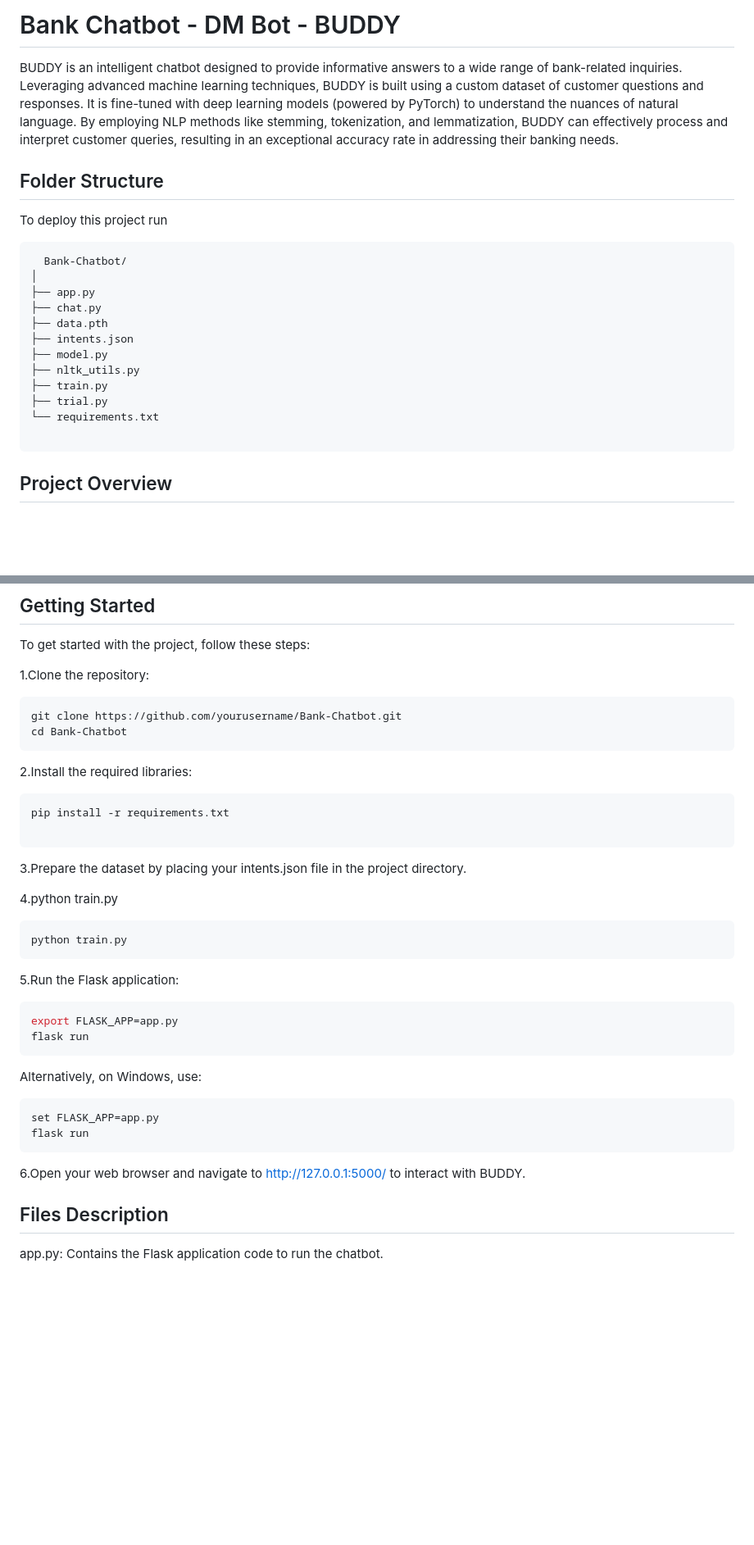
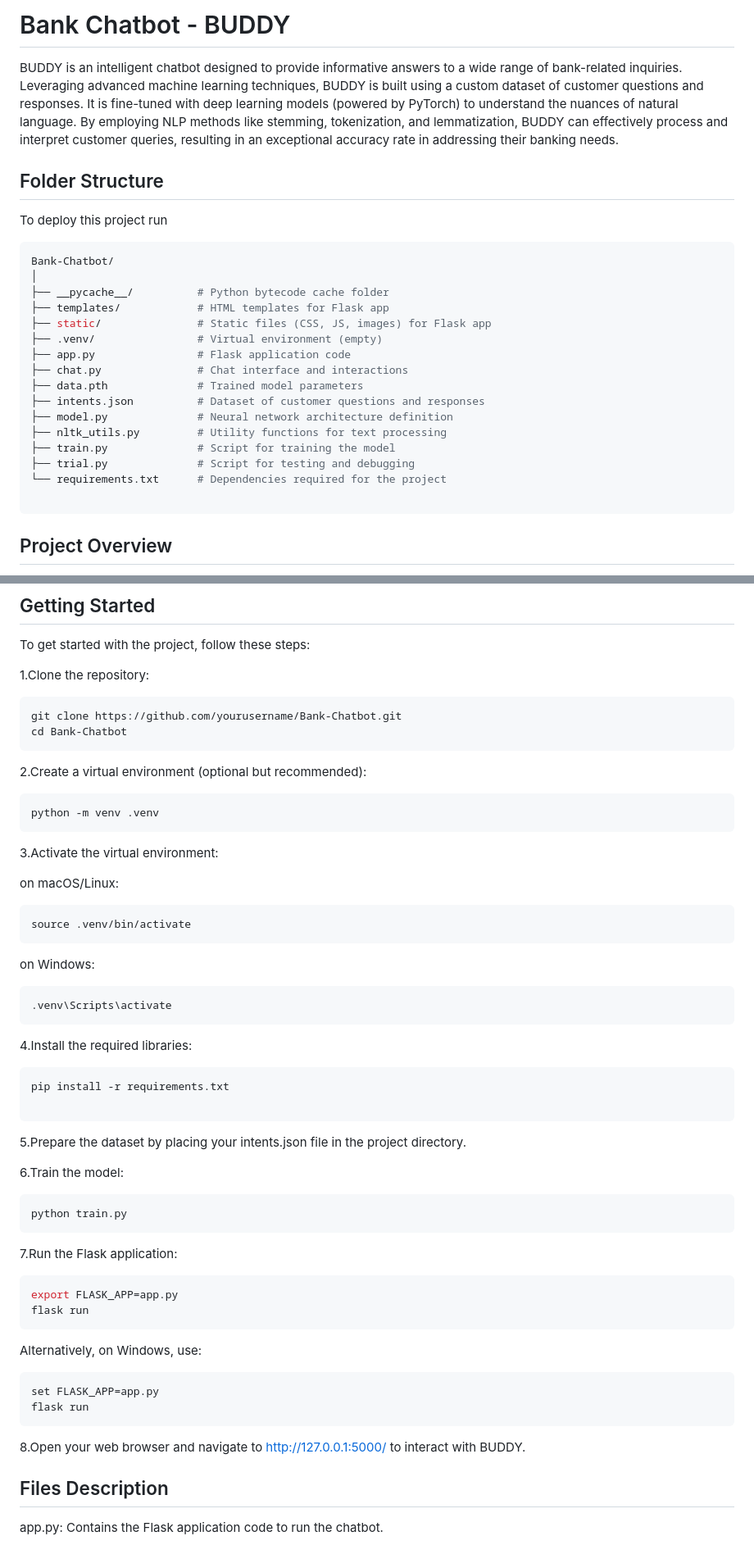
Before and after one commit to DhakshanaMoorthyRDM/DM-BankChatBot, a Markdown page: README.md, 2 parts joined by grey strips. Shown: that part at 82% size. Rendered like a GitHub page; blank space fills up the shorter version.

````diff
--- a/README.md
+++ b/README.md
@@ -1,5 +1,5 @@
 
-# Bank Chatbot - DM Bot - BUDDY
+# Bank Chatbot - BUDDY
 
 BUDDY is an intelligent chatbot designed to provide informative answers to a wide range of bank-related inquiries. Leveraging advanced machine learning techniques, BUDDY is built using a custom dataset of customer questions and responses. It is fine-tuned with deep learning models (powered by PyTorch) to understand the nuances of natural language. By employing NLP methods like stemming, tokenization, and lemmatization, BUDDY can effectively process and interpret customer queries, resulting in an exceptional accuracy rate in addressing their banking needs.
 
@@ -8,17 +8,21 @@ BUDDY is an intelligent chatbot designed to provide informative answers to a wid
 To deploy this project run
 
 ```bash
-  Bank-Chatbot/
+Bank-Chatbot/
 │
-├── app.py
-├── chat.py
-├── data.pth
-├── intents.json
-├── model.py
-├── nltk_utils.py
-├── train.py
-├── trial.py
-└── requirements.txt
+├── __pycache__/          # Python bytecode cache folder
+├── templates/            # HTML templates for Flask app
+├── static/               # Static files (CSS, JS, images) for Flask app
+├── .venv/                # Virtual environment (empty)
+├── app.py                # Flask application code
+├── chat.py               # Chat interface and interactions
+├── data.pth              # Trained model parameters
+├── intents.json          # Dataset of customer questions and responses
+├── model.py              # Neural network architecture definition
+├── nltk_utils.py         # Utility functions for text processing
+├── train.py              # Script for training the model
+├── trial.py              # Script for testing and debugging
+└── requirements.txt      # Dependencies required for the project
 
 ```
 
@@ -62,21 +66,36 @@ To get started with the project, follow these steps:
 git clone https://github.com/yourusername/Bank-Chatbot.git
 cd Bank-Chatbot
 ```
+2.Create a virtual environment (optional but recommended):
 
-2.Install the required libraries:
+```bash
+python -m venv .venv
+```
+3.Activate the virtual environment:
+
+on macOS/Linux:
+```bash
+source .venv/bin/activate
+```
+on Windows:
+```bash
+.venv\Scripts\activate
+```
+
+4.Install the required libraries:
 ```bash
 pip install -r requirements.txt
 
 ```
-3.Prepare the dataset by placing your intents.json file in the project directory.
+5.Prepare the dataset by placing your intents.json file in the project directory.
 
-4.python train.py
+6.Train the model:
 
 ```bash
 python train.py
 ```
 
-5.Run the Flask application:
+7.Run the Flask application:
 
 ```bash
 export FLASK_APP=app.py
@@ -90,7 +109,7 @@ set FLASK_APP=app.py
 flask run
 ```
 
-6.Open your web browser and navigate to http://127.0.0.1:5000/ to interact with BUDDY.
+8.Open your web browser and navigate to http://127.0.0.1:5000/ to interact with BUDDY.
 
 ## Files Description
 app.py: Contains the Flask application code to run the chatbot.
````
